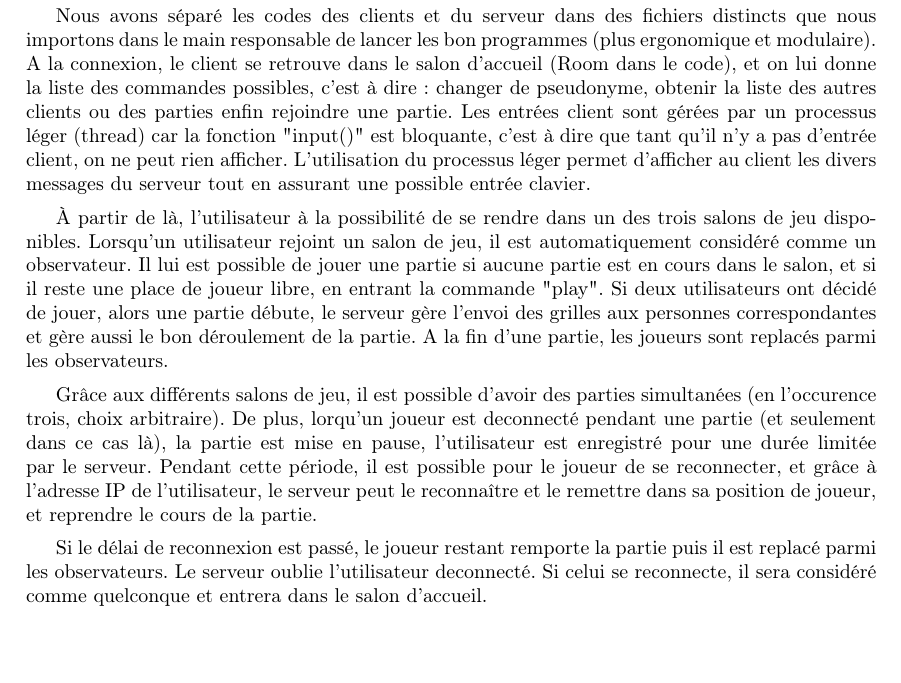
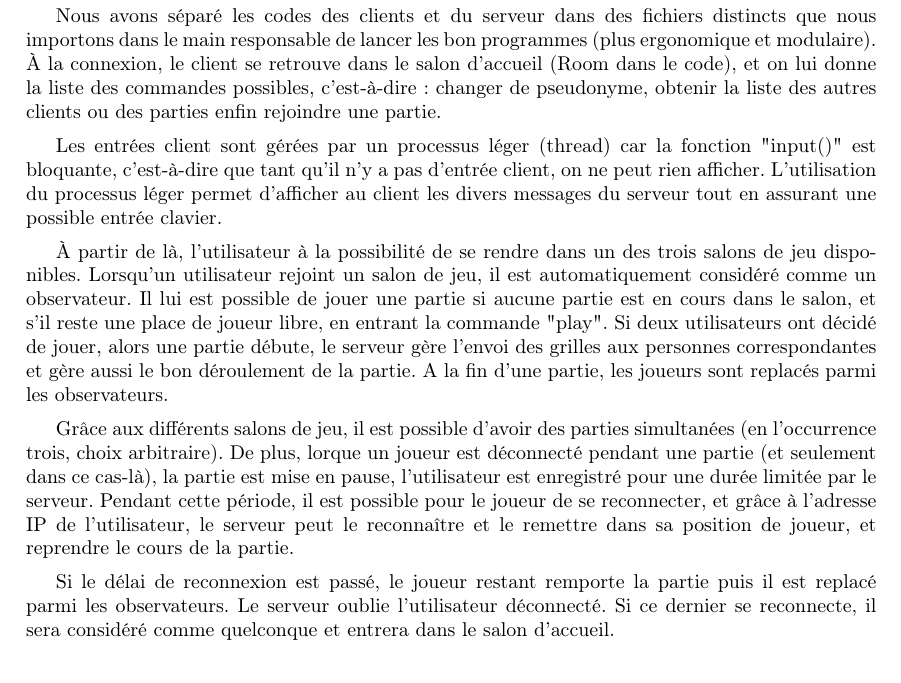
Before and after one commit to jcouvy/projetreseau, a LaTeX document (rapport/main.tex): part of page 3 of 3, cut so that both start at the same text, the shorter picture padded with empty space. Compiled offline with pdfLaTeX.

Commit message:
Update main.tex

```diff
--- a/rapport/main.tex
+++ b/rapport/main.tex
@@ -106,21 +106,21 @@ $> python3 tictactoe.py localhost (client - içi l'adresse est la boucle locale)
 \end{minted}
 
 Nous avons séparé les codes des clients et du serveur dans des fichiers distincts que nous importons dans le main responsable de lancer les bon programmes (plus ergonomique et modulaire).
-A la connexion, le client se retrouve dans le salon d'accueil (Room dans le code), et on lui donne la liste des commandes possibles, c'est à dire:
+À la connexion, le client se retrouve dans le salon d'accueil (Room dans le code), et on lui donne la liste des commandes possibles, c'est-à-dire:
 changer de pseudonyme,
 obtenir la liste des autres clients ou des parties
 enfin rejoindre une partie.
-Les entrées client sont gérées par un processus léger (thread) car la fonction "input()" est bloquante, c'est à dire que tant qu'il n'y a pas d'entrée client, on ne peut rien afficher. L'utilisation du processus léger permet d'afficher au client les divers messages du serveur tout en assurant une possible entrée clavier.
+
+Les entrées client sont gérées par un processus léger (thread) car la fonction "input()" est bloquante, c'est-à-dire que tant qu'il n'y a pas d'entrée client, on ne peut rien afficher. L'utilisation du processus léger permet d'afficher au client les divers messages du serveur tout en assurant une possible entrée clavier.
 
 
-À partir de là, l'utilisateur à la possibilité de se rendre dans un des trois salons de jeu disponibles. Lorsqu'un utilisateur rejoint un salon de jeu, il est automatiquement considéré comme un observateur. Il lui est possible de jouer une partie si aucune partie est en cours dans le salon, et si il reste une place de joueur libre, en entrant la commande "play". Si deux utilisateurs ont décidé de jouer, alors une partie débute, le serveur gère l'envoi des grilles aux personnes correspondantes et gère aussi le bon déroulement de la partie. A la fin d'une partie, les joueurs sont replacés parmi les observateurs.
+À partir de là, l'utilisateur à la possibilité de se rendre dans un des trois salons de jeu disponibles. Lorsqu'un utilisateur rejoint un salon de jeu, il est automatiquement considéré comme un observateur. Il lui est possible de jouer une partie si aucune partie est en cours dans le salon, et s'il reste une place de joueur libre, en entrant la commande "play". Si deux utilisateurs ont décidé de jouer, alors une partie débute, le serveur gère l'envoi des grilles aux personnes correspondantes et gère aussi le bon déroulement de la partie. A la fin d'une partie, les joueurs sont replacés parmi les observateurs.
 
 
-Grâce aux différents salons de jeu, il est possible d'avoir des parties simultanées (en l'occurence trois, choix arbitraire). De plus, lorqu'un joueur est deconnecté pendant une partie (et seulement dans ce cas là), la partie est mise en pause, l'utilisateur est enregistré pour une durée limitée par le serveur. Pendant cette période, il est possible pour le joueur de se reconnecter, et grâce à l'adresse IP de l'utilisateur, le serveur peut le reconnaître et le remettre dans sa position de joueur, et reprendre le cours de la partie.
+Grâce aux différents salons de jeu, il est possible d'avoir des parties simultanées (en l'occurrence trois, choix arbitraire). De plus, lorque un joueur est déconnecté pendant une partie (et seulement dans ce cas-là), la partie est mise en pause, l'utilisateur est enregistré pour une durée limitée par le serveur. Pendant cette période, il est possible pour le joueur de se reconnecter, et grâce à l'adresse IP de l'utilisateur, le serveur peut le reconnaître et le remettre dans sa position de joueur, et reprendre le cours de la partie.
 
 
-Si le délai de reconnexion est passé, le joueur restant remporte la partie puis il est replacé parmi les observateurs. Le serveur oublie l'utilisateur deconnecté. Si celui se reconnecte, il sera considéré comme quelconque et entrera dans le salon d'accueil.
-
+Si le délai de reconnexion est passé, le joueur restant remporte la partie puis il est replacé parmi les observateurs. Le serveur oublie l'utilisateur déconnecté. Si ce dernier se reconnecte, il sera considéré comme quelconque et entrera dans le salon d'accueil.
 \section{Extensions}
   \begin{todolist}
   \item[\done] Input/read multithread
```
